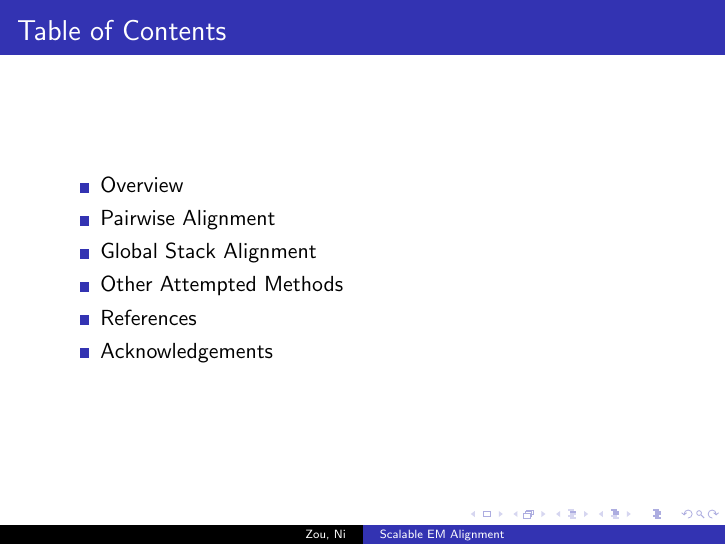
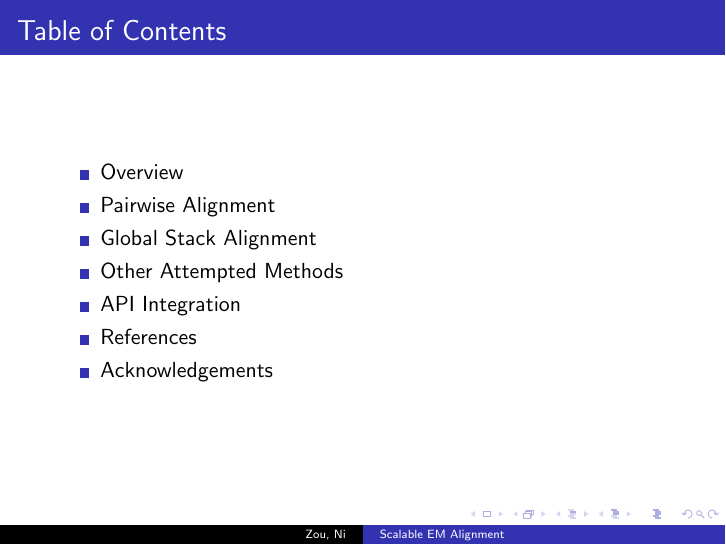
Before and after one commit to jovo/duke-summer-alignment, LaTeX slides (doc/presentation.tex): page 2 of 21. Compiled offline with pdfLaTeX.

Commit message:
updated ToC

```diff
--- a/doc/presentation.tex
+++ b/doc/presentation.tex
@@ -21,6 +21,7 @@
 \item Pairwise Alignment
 \item Global Stack Alignment
 \item Other Attempted Methods
+\item API Integration
 \item References
 \item Acknowledgements
 \end{itemize}
```
